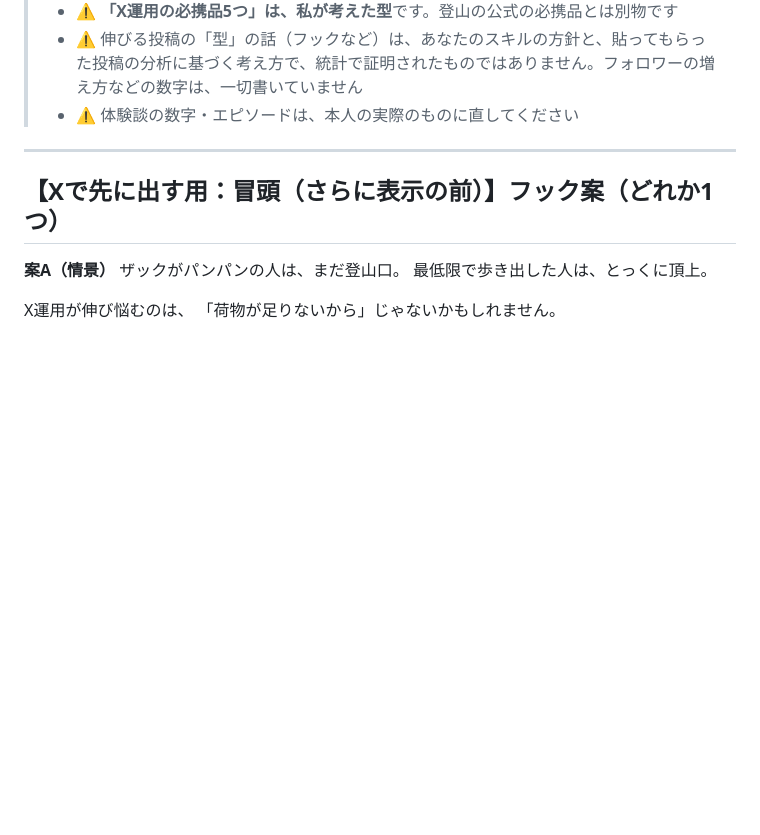
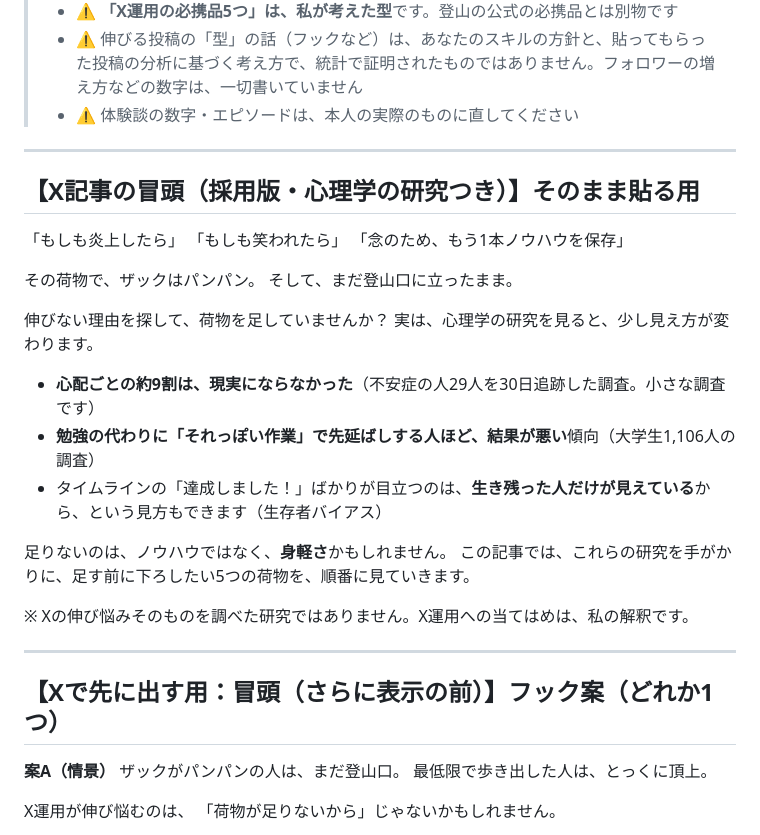
Before and after one commit to workshop-jp/ai7-tools, a Markdown page: articles/X運用の伸び悩み_保存版_記事.md, the part around the change. Drawn GitHub-style; blank space fills up the shorter version.

Commit message:
保存版記事の冒頭に心理学研究の予告を追加
Co-Authored-By: Claude Sonnet 5.5 <noreply@anthropic.com>
Claude-Session: https://claude.ai/code/session_01Ei9dwjWtU7H3dTKdWBwpe1

```diff
--- a/articles/X運用の伸び悩み_保存版_記事.md
+++ b/articles/X運用の伸び悩み_保存版_記事.md
@@ -22,6 +22,29 @@
 > - ⚠ **「X運用の必携品5つ」は、私が考えた型**です。登山の公式の必携品とは別物です
 > - ⚠ 伸びる投稿の「型」の話（フックなど）は、あなたのスキルの方針と、貼ってもらった投稿の分析に基づく考え方で、統計で証明されたものではありません。フォロワーの増え方などの数字は、一切書いていません
 > - ⚠ 体験談の数字・エピソードは、本人の実際のものに直してください
+
+---
+
+## 【X記事の冒頭（採用版・心理学の研究つき）】そのまま貼る用
+
+「もしも炎上したら」
+「もしも笑われたら」
+「念のため、もう1本ノウハウを保存」
+
+その荷物で、ザックはパンパン。
+そして、まだ登山口に立ったまま。
+
+伸びない理由を探して、荷物を足していませんか？
+実は、心理学の研究を見ると、少し見え方が変わります。
+
+- **心配ごとの約9割は、現実にならなかった**（不安症の人29人を30日追跡した調査。小さな調査です）
+- **勉強の代わりに「それっぽい作業」で先延ばしする人ほど、結果が悪い**傾向（大学生1,106人の調査）
+- タイムラインの「達成しました！」ばかりが目立つのは、**生き残った人だけが見えている**から、という見方もできます（生存者バイアス）
+
+足りないのは、ノウハウではなく、**身軽さ**かもしれません。
+この記事では、これらの研究を手がかりに、足す前に下ろしたい5つの荷物を、順番に見ていきます。
+
+※ Xの伸び悩みそのものを調べた研究ではありません。X運用への当てはめは、私の解釈です。
 
 ---
 
```
